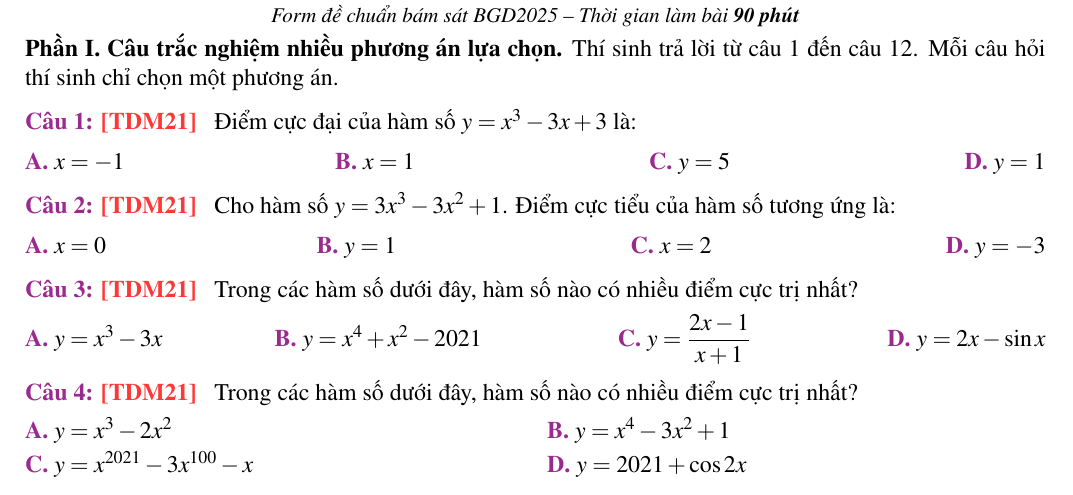
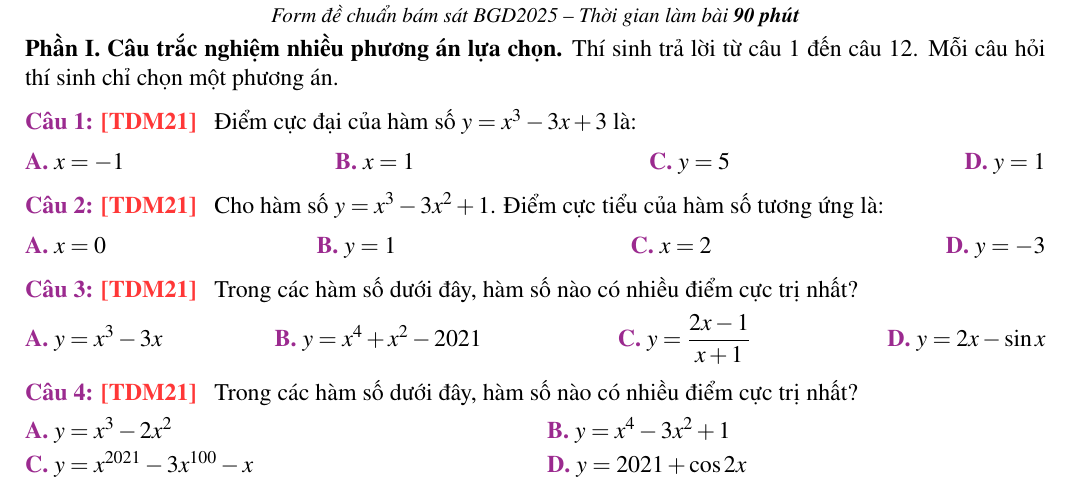
Before and after one commit to dungTudonghoa/toan_12, a LaTeX document (BTVN_01_B2.tex): part of page 1 of 5, cut so that both start at the same text. Compiled offline with pdfLaTeX.

Commit message:
Fix transcribed formulas in BTVN_01_B2

```diff
--- a/BTVN_01_B2.tex
+++ b/BTVN_01_B2.tex
@@ -123,7 +123,7 @@ Thí sinh trả lời từ câu 1 đến câu 12. Mỗi câu hỏi thí sinh ch
 \question{1} Điểm cực đại của hàm số $y=x^3-3x+3$ là:
 \fourchoices{$x=-1$}{$x=1$}{$y=5$}{$y=1$}
 
-\question{2} Cho hàm số $y=3x^3-3x^2+1$. Điểm cực tiểu của hàm số tương ứng là:
+\question{2} Cho hàm số $y=x^3-3x^2+1$. Điểm cực tiểu của hàm số tương ứng là:
 \fourchoices{$x=0$}{$y=1$}{$x=2$}{$y=-3$}
 
 \question{3} Trong các hàm số dưới đây, hàm số nào có nhiều điểm cực trị nhất?
```
Also changed, not shown: BTVN_01_B2.tex (2 more changed lines).
